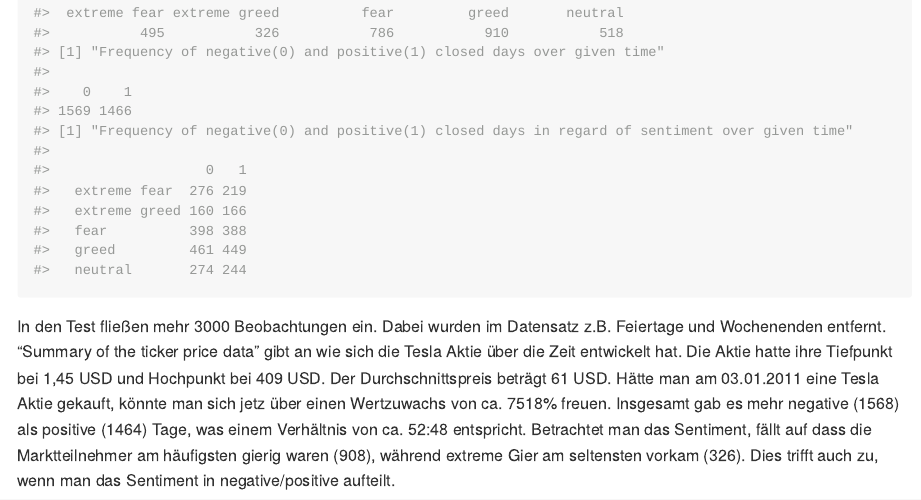
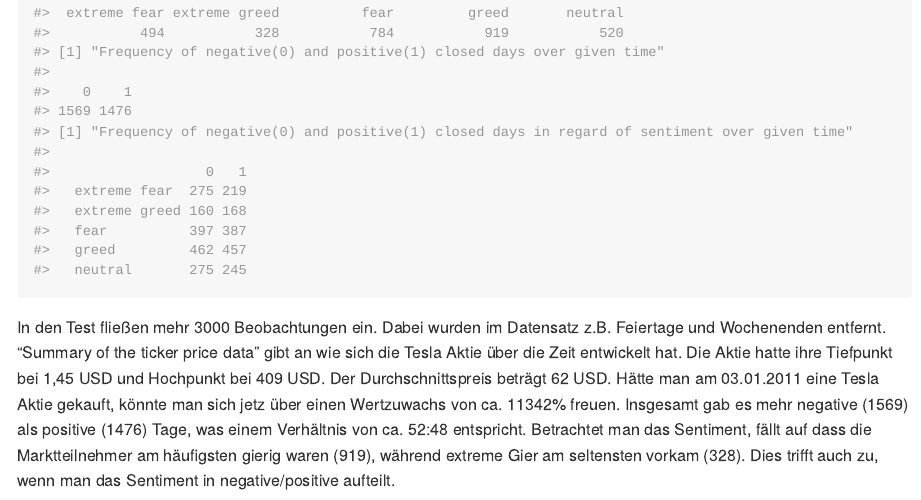
Before and after one commit to wasserhaus/fg_project, an R Markdown document (README.Rmd): the page in a window 1100 px wide, from 2620 px down before the commit and from 2680 px down after it, so that both start at the same text. The pictures show the output file README.md that the author committed with the source, drawn offline in the style of GitHub.

````diff
--- a/README.Rmd
+++ b/README.Rmd
@@ -100,10 +103,10 @@
 ```
 In den Test fließen mehr 3000 Beobachtungen ein. Dabei wurden im Datensatz z.B. Feiertage und Wochenenden entfernt.
 "Summary of the ticker price data" gibt an wie sich die Tesla Aktie über die Zeit entwickelt hat.
-Die Aktie hatte ihre Tiefpunkt bei 1,45 USD und Hochpunkt bei 409 USD. Der Durchschnittspreis beträgt 61 USD.
-Hätte man am 03.01.2011 eine Tesla Aktie gekauft, könnte man sich jetz über einen Wertzuwachs von ca. 7518% freuen.
-Insgesamt gab es mehr negative (1568) als positive (1464) Tage, was einem Verhältnis von ca. 52:48 entspricht.
-Betrachtet man das Sentiment, fällt auf dass die Marktteilnehmer am häufigsten gierig waren (908), während extreme Gier am seltensten vorkam (326). Dies trifft auch zu, wenn man das Sentiment in negative/positive aufteilt.
+Die Aktie hatte ihre Tiefpunkt bei 1,45 USD und Hochpunkt bei 409 USD. Der Durchschnittspreis beträgt 62 USD.
+Hätte man am 03.01.2011 eine Tesla Aktie gekauft, könnte man sich jetz über einen Wertzuwachs von ca. 11342% freuen.
+Insgesamt gab es mehr negative (1569) als positive (1476) Tage, was einem Verhältnis von ca. 52:48 entspricht.
+Betrachtet man das Sentiment, fällt auf dass die Marktteilnehmer am häufigsten gierig waren (919), während extreme Gier am seltensten vorkam (328). Dies trifft auch zu, wenn man das Sentiment in negative/positive aufteilt.
 
 ```{r, warning=FALSE, message=FALSE}
 library(project1)
````
Also changed, not shown: README.md, README.Rmd (9 more changed lines).
